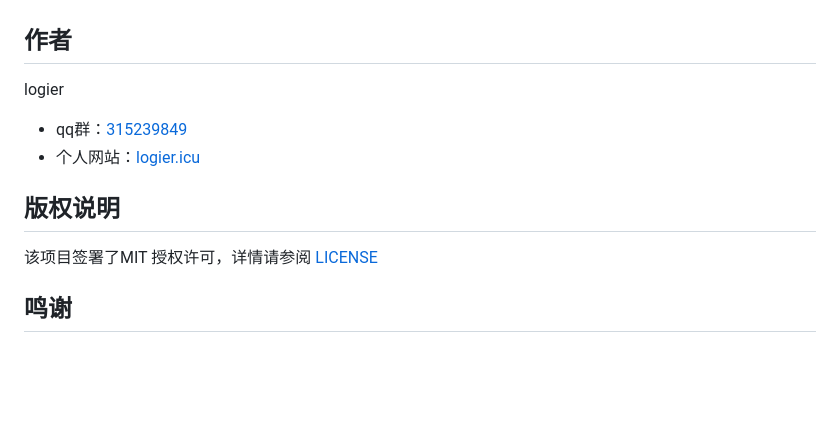
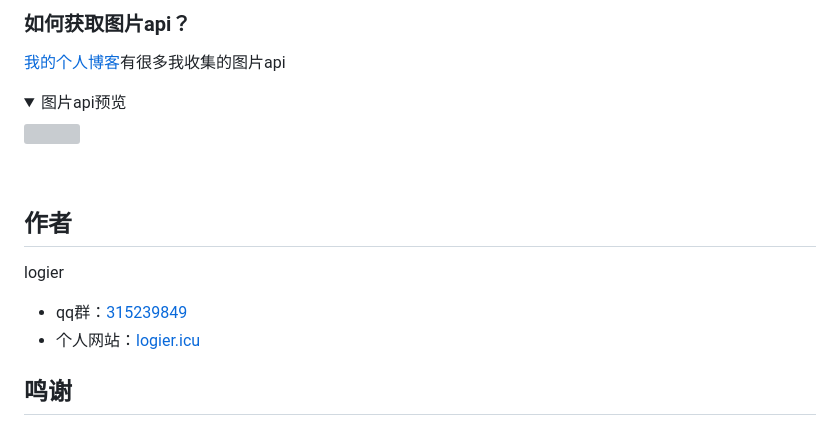
Before and after one commit to logier/logier-plugins, a Markdown page: README.md, the part around the change printed below. Rendered like a GitHub page; folded sections open; blank space fills up the shorter version; grey boxes are pictures that could not be loaded.

```diff
--- a/README.md
+++ b/README.md
@@ -54,3 +100,12 @@ git clone --depth=1 https://github.com/logier/logier-plugins.git ./plugins/logie
+### 如何获取图片api？
+
+[我的个人博客](https://logier.gitee.io/gallery/)有很多我收集的图片api
+
+<details> <summary>图片api预览</summary>
+<img src="./img/gallery.webp" >
+</details>
+
+<br>
 
 
 ## 作者
@@ -58,10 +113,6 @@ logier
 - qq群：[315239849](https://qm.qq.com/cgi-bin/qm/qr?k=Tx0KJBxwamQ1slXC4d3ZVhSigQ9MiCmJ&jump_from=webapi&authKey=BJVVNjuciQCnetGahh3pNOirLULs1XA7fQMn/LlPWAWk5GDdr2WWB/zHim1k1OoY)
 - 个人网站：[logier.icu](https://logier.gitee.io)
 
-## 版权说明
-该项目签署了MIT 授权许可，详情请参阅 [LICENSE](https://github.com/logier/logier-plugins/blob/master/LICENSE)
-
-
 ## 鸣谢
 - [jryspro](https://github.com/twiyin0/koishi-plugin-jryspro)
 - [一些基础插件示例~](https://gitee.com/Zyy955/Miao-Yunzai-plugin)
```
Also changed, not shown: other parts of README.md (+63 -17 lines), img/apikey.png (added), img/chatanywhere.png (added), 6 other files.
